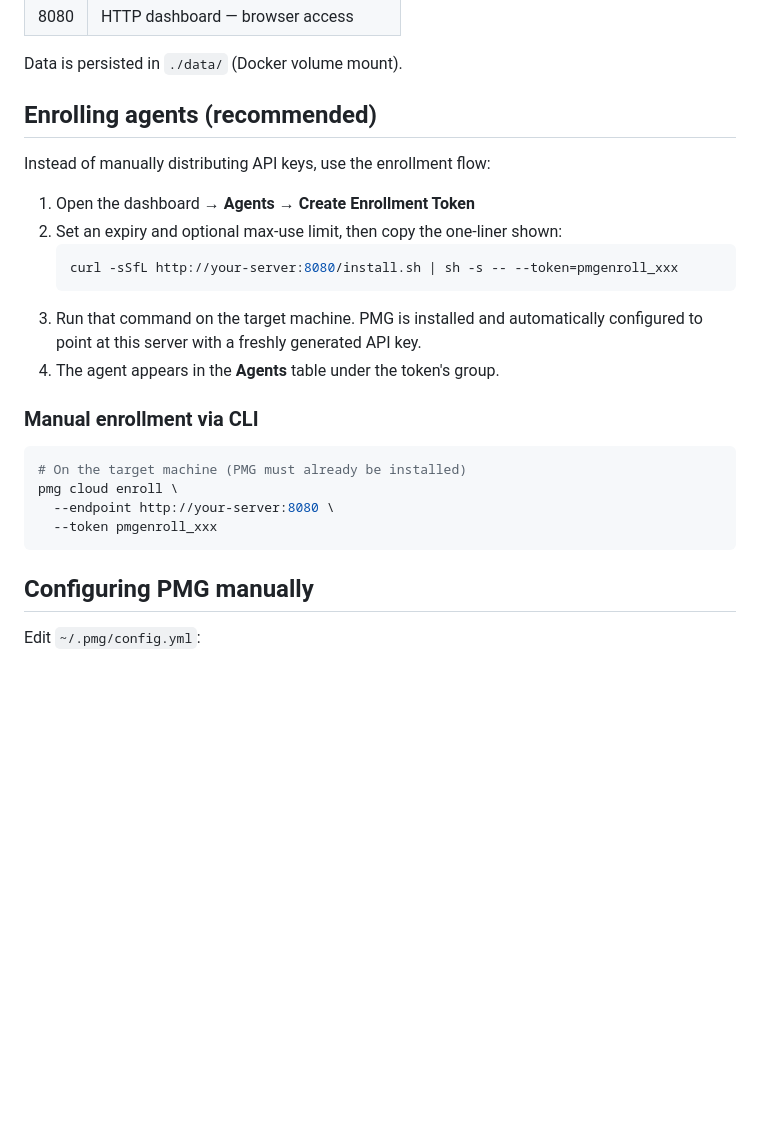
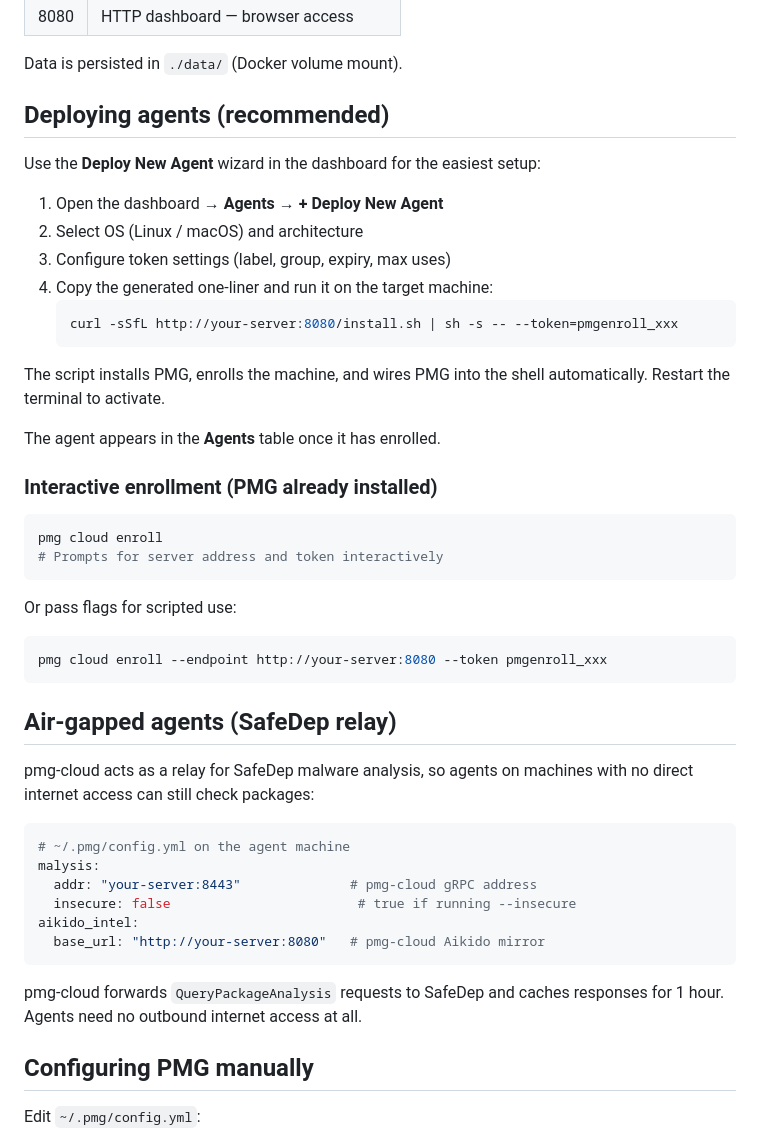
Before and after one commit to am6539/pmg-cloud, a Markdown page: README.md, the part around the change. GitHub-like rendering; blank space fills up the shorter version.

Commit message:
docs: update README — Deploy New Agent wizard, interactive enroll, air-gapped relay

````diff
--- a/README.md
+++ b/README.md
@@ -85,26 +85,49 @@ docker compose up -d
 
 Data is persisted in `./data/` (Docker volume mount).
 
-## Enrolling agents (recommended)
+## Deploying agents (recommended)
 
-Instead of manually distributing API keys, use the enrollment flow:
+Use the **Deploy New Agent** wizard in the dashboard for the easiest setup:
 
-1. Open the dashboard → **Agents** → **Create Enrollment Token**
-2. Set an expiry and optional max-use limit, then copy the one-liner shown:
+1. Open the dashboard → **Agents** → **+ Deploy New Agent**
+2. Select OS (Linux / macOS) and architecture
+3. Configure token settings (label, group, expiry, max uses)
+4. Copy the generated one-liner and run it on the target machine:
    ```bash
    curl -sSfL http://your-server:8080/install.sh | sh -s -- --token=pmgenroll_xxx
    ```
-3. Run that command on the target machine. PMG is installed and automatically configured to point at this server with a freshly generated API key.
-4. The agent appears in the **Agents** table under the token's group.
 
-### Manual enrollment via CLI
+The script installs PMG, enrolls the machine, and wires PMG into the shell automatically. Restart the terminal to activate.
+
+The agent appears in the **Agents** table once it has enrolled.
+
+### Interactive enrollment (PMG already installed)
 
 ```bash
-# On the target machine (PMG must already be installed)
-pmg cloud enroll \
-  --endpoint http://your-server:8080 \
-  --token pmgenroll_xxx
+pmg cloud enroll
+# Prompts for server address and token interactively
 ```
+
+Or pass flags for scripted use:
+
+```bash
+pmg cloud enroll --endpoint http://your-server:8080 --token pmgenroll_xxx
+```
+
+## Air-gapped agents (SafeDep relay)
+
+pmg-cloud acts as a relay for SafeDep malware analysis, so agents on machines with no direct internet access can still check packages:
+
+```yaml
+# ~/.pmg/config.yml on the agent machine
+malysis:
+  addr: "your-server:8443"              # pmg-cloud gRPC address
+  insecure: false                        # true if running --insecure
+aikido_intel:
+  base_url: "http://your-server:8080"   # pmg-cloud Aikido mirror
+```
+
+pmg-cloud forwards `QueryPackageAnalysis` requests to SafeDep and caches responses for 1 hour. Agents need no outbound internet access at all.
 
 ## Configuring PMG manually
 
````
